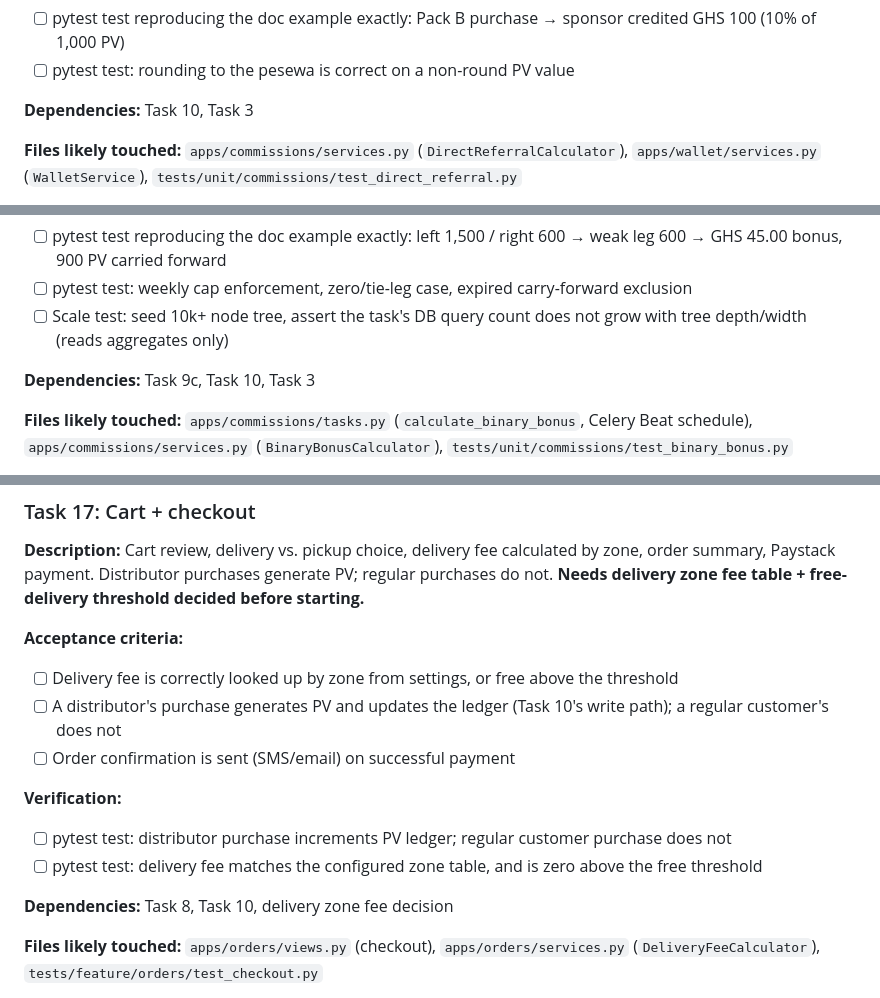
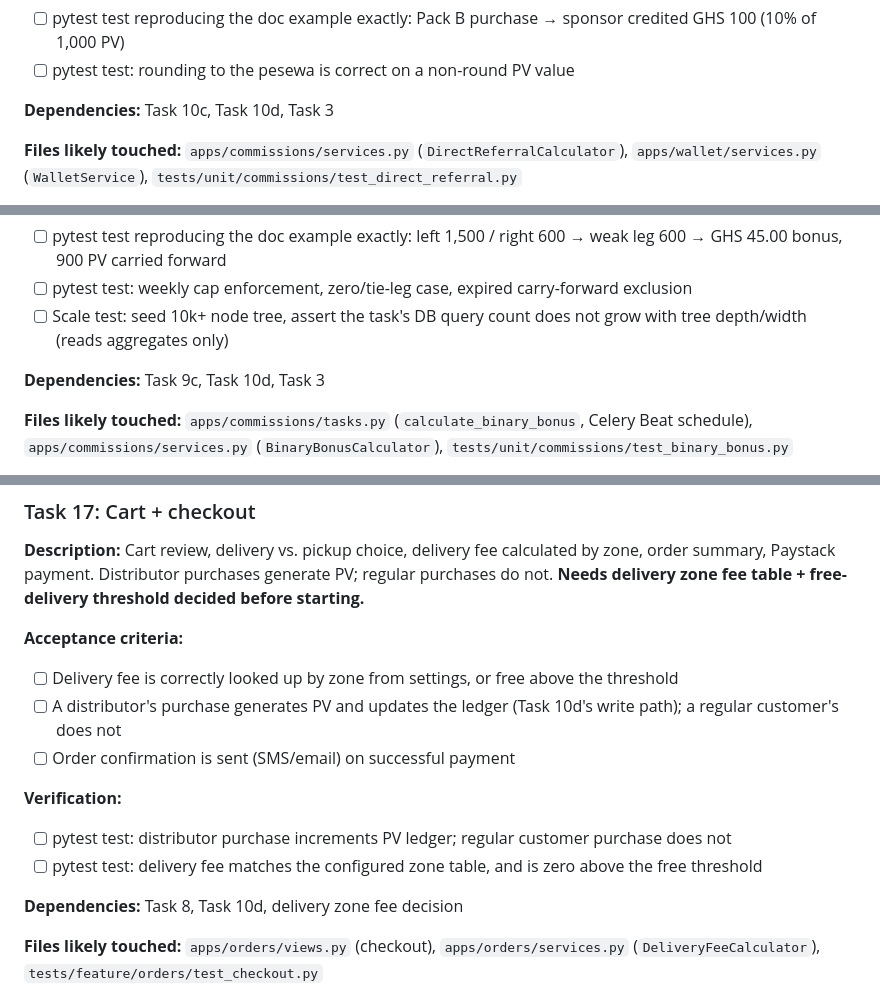
Before and after one commit to owususampson10/bancostore, a Markdown page: tasks/todo.md, 3 parts joined by grey strips. Drawn GitHub-style.

```diff
--- a/tasks/todo.md
+++ b/tasks/todo.md
@@ -891,7 +994,7 @@ KYC to receive an IR ID — verified end to end through the UI.
 - [ ] pytest test reproducing the doc example exactly: Pack B purchase → sponsor credited GHS 100 (10% of 1,000 PV)
 - [ ] pytest test: rounding to the pesewa is correct on a non-round PV value
 
-**Dependencies:** Task 10, Task 3
+**Dependencies:** Task 10c, Task 10d, Task 3
 
 **Files likely touched:** `apps/commissions/services.py` (`DirectReferralCalculator`), `apps/wallet/services.py` (`WalletService`), `tests/unit/commissions/test_direct_referral.py`
 
@@ -917,7 +1020,7 @@ must only read pre-aggregated counters — never walk the tree.
 - [ ] pytest test: weekly cap enforcement, zero/tie-leg case, expired carry-forward exclusion
 - [ ] Scale test: seed 10k+ node tree, assert the task's DB query count does not grow with tree depth/width (reads aggregates only)
 
-**Dependencies:** Task 9c, Task 10, Task 3
+**Dependencies:** Task 9c, Task 10d, Task 3
 
 **Files likely touched:** `apps/commissions/tasks.py` (`calculate_binary_bonus`, Celery Beat schedule), `apps/commissions/services.py` (`BinaryBonusCalculator`), `tests/unit/commissions/test_binary_bonus.py`
 
@@ -1016,14 +1119,14 @@ delivery zone fee table + free-delivery threshold decided before starting.**
 
 **Acceptance criteria:**
 - [ ] Delivery fee is correctly looked up by zone from settings, or free above the threshold
-- [ ] A distributor's purchase generates PV and updates the ledger (Task 10's write path); a regular customer's does not
+- [ ] A distributor's purchase generates PV and updates the ledger (Task 10d's write path); a regular customer's does not
 - [ ] Order confirmation is sent (SMS/email) on successful payment
 
 **Verification:**
 - [ ] pytest test: distributor purchase increments PV ledger; regular customer purchase does not
 - [ ] pytest test: delivery fee matches the configured zone table, and is zero above the free threshold
 
-**Dependencies:** Task 8, Task 10, delivery zone fee decision
+**Dependencies:** Task 8, Task 10d, delivery zone fee decision
 
 **Files likely touched:** `apps/orders/views.py` (checkout), `apps/orders/services.py` (`DeliveryFeeCalculator`), `tests/feature/orders/test_checkout.py`
 
```
Also changed, not shown: other parts of tasks/todo.md (+123 -20 lines), SPEC.md (+3 -3 lines), tasks/plan.md (+6 -2 lines).
